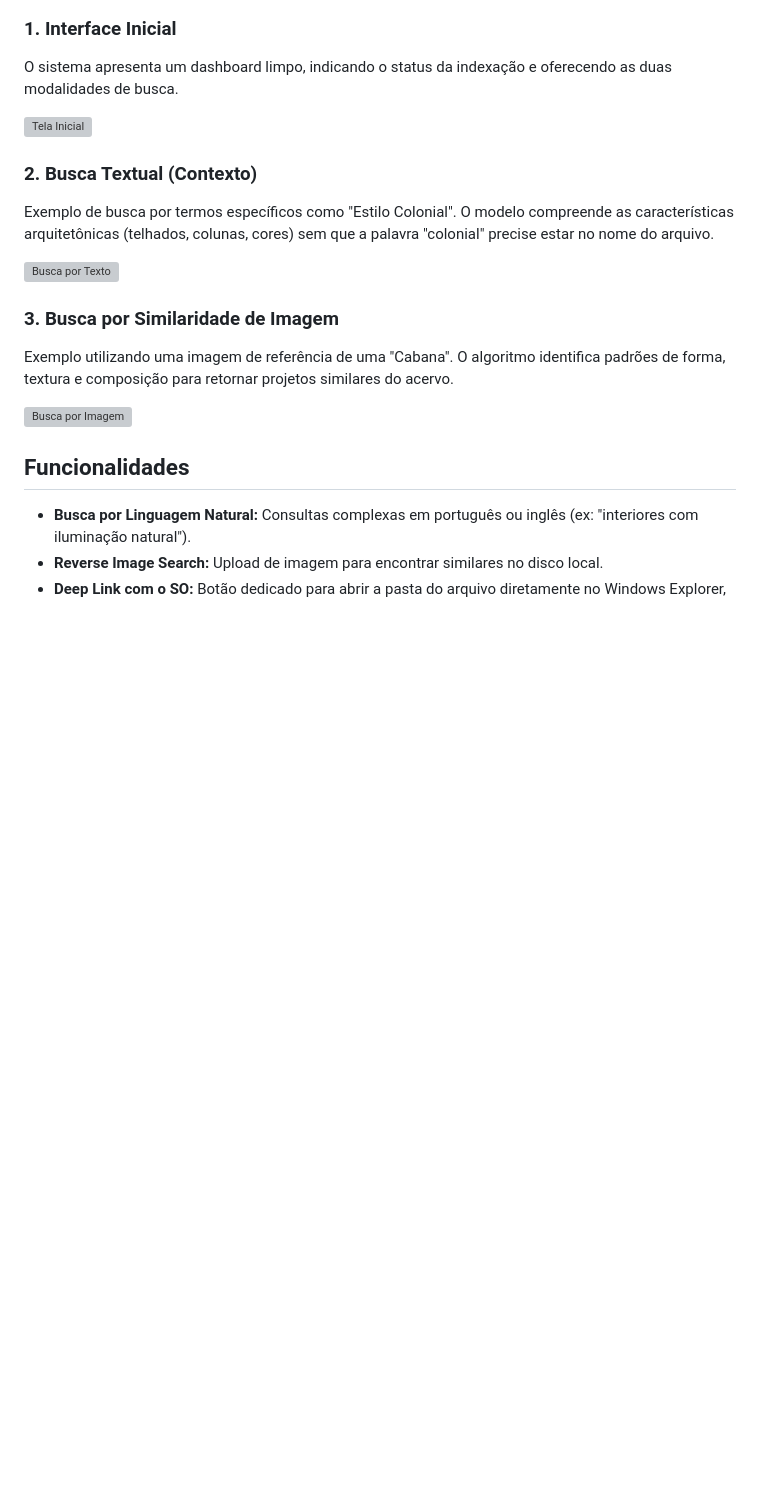
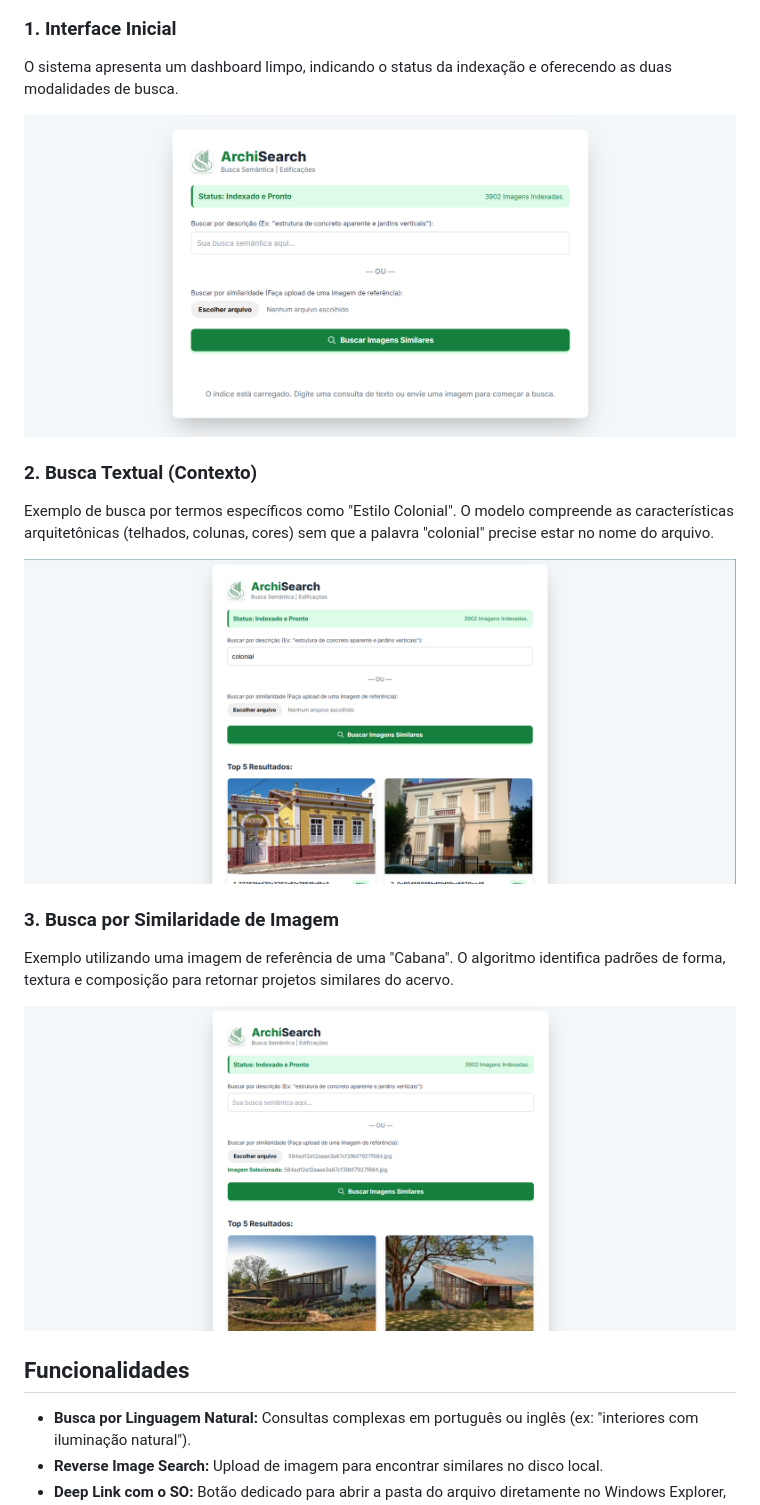
Before and after one commit to samuel-c-santos/ArchiSearch, a Markdown page: README.md, the part around the change. Rendered like a GitHub page; blank space fills up the shorter version; grey boxes are pictures that could not be loaded.

```diff
--- a/README.md
+++ b/README.md
@@ -58,19 +58,19 @@ flowchart LR
 
 O sistema apresenta um dashboard limpo, indicando o status da indexação e oferecendo as duas modalidades de busca.
 
-![Tela Inicial](.\static\demo\inicial.png)
+![Tela Inicial](/static/demo/inicial.png)
 
 ### 2. Busca Textual (Contexto)
 
 Exemplo de busca por termos específicos como "Estilo Colonial". O modelo compreende as características arquitetônicas (telhados, colunas, cores) sem que a palavra "colonial" precise estar no nome do arquivo.
 
-![Busca por Texto](.\static\demo\text_colonial.png)
+![Busca por Texto](/static/demo/text_colonial.png)
 
 ### 3. Busca por Similaridade de Imagem
 
 Exemplo utilizando uma imagem de referência de uma "Cabana". O algoritmo identifica padrões de forma, textura e composição para retornar projetos similares do acervo.
 
-![Busca por Imagem](.\static\demo\img_cabana.png)
+![Busca por Imagem](/static/demo/img_cabana.png)
 
 ## Funcionalidades
 
```
